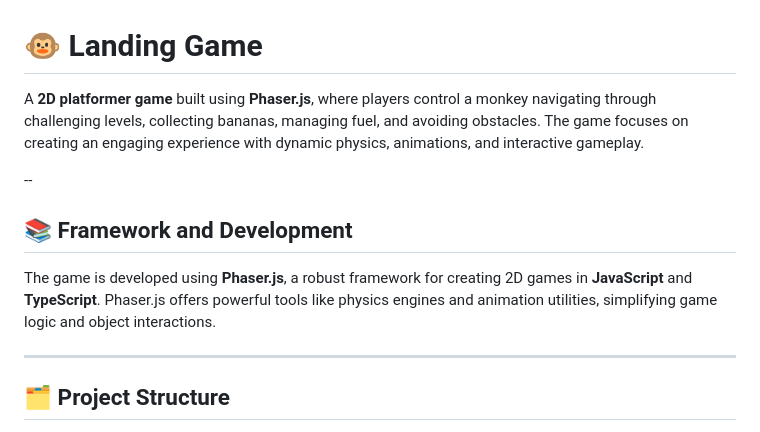
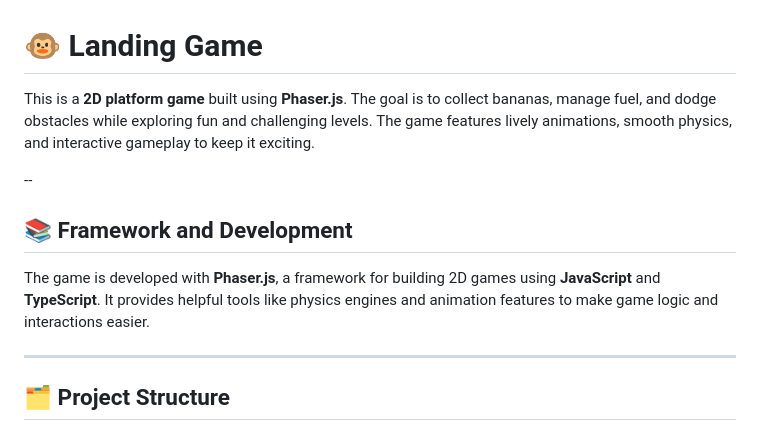
Before and after one commit to agamsaikumar10/Landing-Game, a Markdown page: README.md, the part around one of its changes. Drawn GitHub-style.

```diff
--- a/README.md
+++ b/README.md
@@ -1,12 +1,12 @@
 # 🐵 **Landing Game**
 
-A **2D platformer game** built using **Phaser.js**, where players control a monkey navigating through challenging levels, collecting bananas, managing fuel, and avoiding obstacles. The game focuses on creating an engaging experience with dynamic physics, animations, and interactive gameplay.
+This is a **2D platform game** built using **Phaser.js**. The goal is to collect bananas, manage fuel, and dodge obstacles while exploring fun and challenging levels. The game features lively animations, smooth physics, and interactive gameplay to keep it exciting.
 
 --
 
 ## 📚 **Framework and Development**
 
-The game is developed using **Phaser.js**, a robust framework for creating 2D games in **JavaScript** and **TypeScript**. Phaser.js offers powerful tools like physics engines and animation utilities, simplifying game logic and object interactions.
+The game is developed with **Phaser.js**, a framework for building 2D games using **JavaScript** and **TypeScript**. It provides helpful tools like physics engines and animation features to make game logic and interactions easier.
 
 ---
 
```
Also changed, not shown: other parts of README.md (+1 -1 lines).
